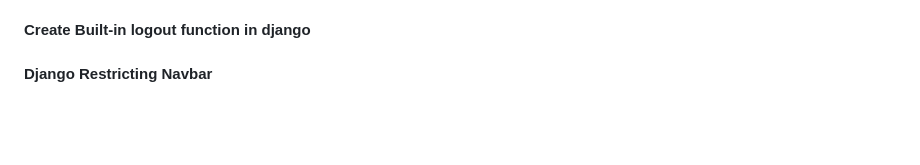
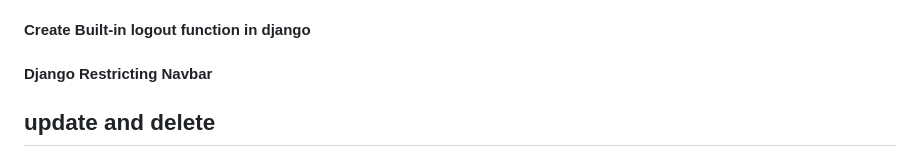
Before and after one commit to rajagondap/learning_project, a Markdown page: readme.md, the part around the change. GitHub-like rendering; blank space fills up the shorter version.

```diff
--- a/readme.md
+++ b/readme.md
@@ -108,3 +108,6 @@ use crispy form library for creating good-looking forms
 #### Create Built-in logout function in django
 
 #### Django Restricting Navbar
+
+
+## update and delete
```
